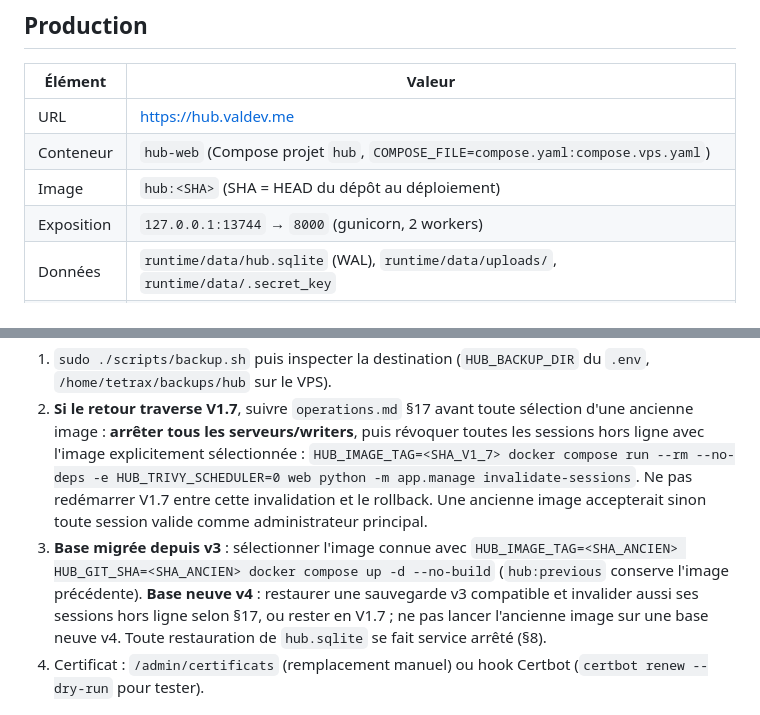
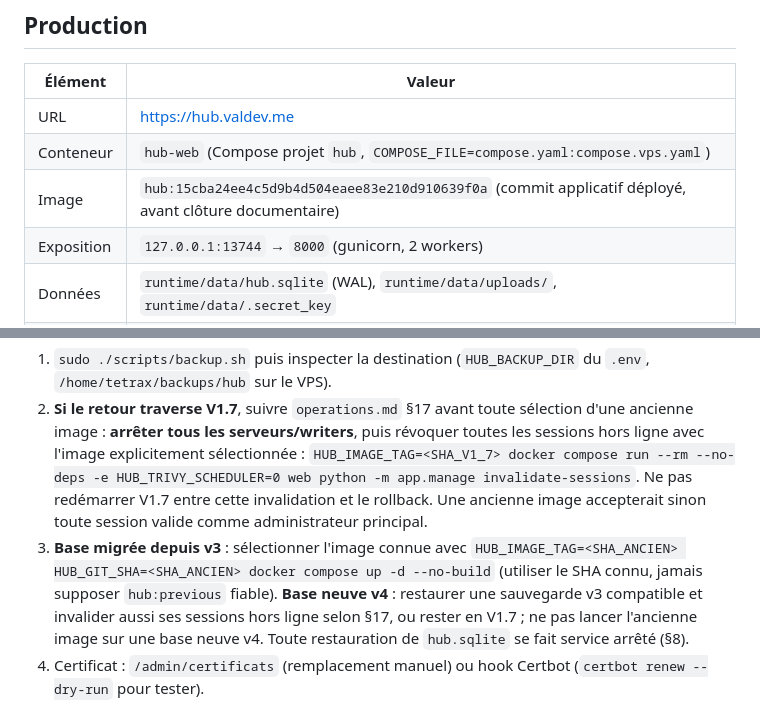
Before and after one commit to Tetrax/hub, a Markdown page: docs/state.md, 2 parts joined by grey strips. Drawn GitHub-style.

```diff
--- a/docs/state.md
+++ b/docs/state.md
@@ -104,7 +119,7 @@ la phase Builder, puis intégration par l'Orchestrateur après PASS indépendant
 |---|---|
 | URL | https://hub.valdev.me |
 | Conteneur | `hub-web` (Compose projet `hub`, `COMPOSE_FILE=compose.yaml:compose.vps.yaml`) |
-| Image | `hub:<SHA>` (SHA = HEAD du dépôt au déploiement) |
+| Image | `hub:15cba24ee4c5d9b4d504eaee83e210d910639f0a` (commit applicatif déployé, avant clôture documentaire) |
 | Exposition | `127.0.0.1:13744` → `8000` (gunicorn, 2 workers) |
 | Données | `runtime/data/hub.sqlite` (WAL), `runtime/data/uploads/`, `runtime/data/.secret_key` |
 | Certificat | Let's Encrypt servi depuis `/var/lib/hub/certificates/active/` (helper root) |
@@ -226,7 +239,7 @@ sans Nginx, dans un bac à sable `/tmp`).
    image accepterait sinon toute session valide comme administrateur principal.
 3. **Base migrée depuis v3** : sélectionner l'image connue avec
    `HUB_IMAGE_TAG=<SHA_ANCIEN> HUB_GIT_SHA=<SHA_ANCIEN> docker compose up -d --no-build`
-   (`hub:previous` conserve l'image précédente). **Base neuve v4** : restaurer
+   (utiliser le SHA connu, jamais supposer `hub:previous` fiable). **Base neuve v4** : restaurer
    une sauvegarde v3 compatible et invalider aussi ses sessions hors ligne
    selon §17, ou rester en V1.7 ; ne pas lancer l'ancienne image sur une base
    neuve v4. Toute restauration de `hub.sqlite` se fait service arrêté (§8).
```
Also changed, not shown: other parts of docs/state.md (+38 -25 lines), docs/operations.md (+5 -2 lines).
